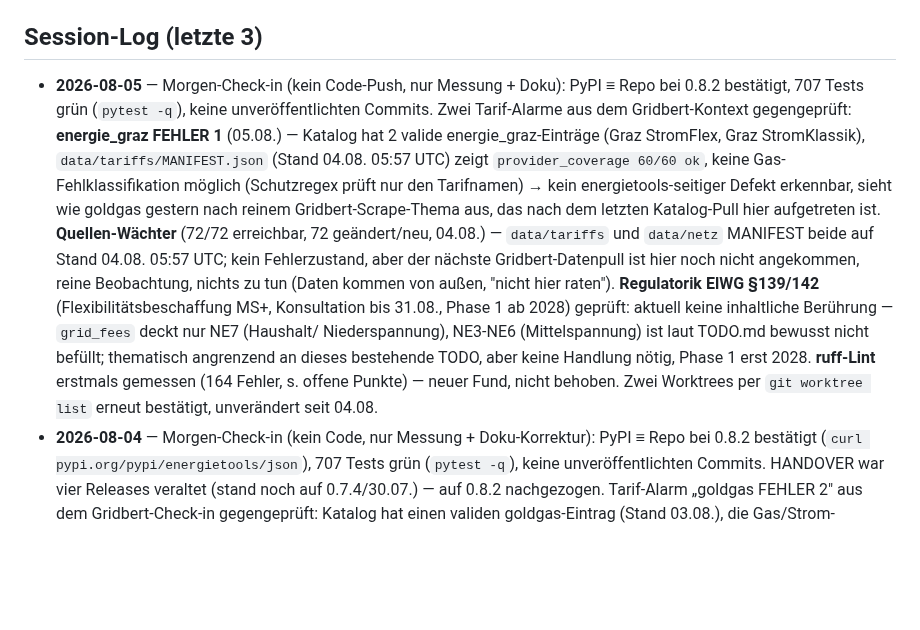
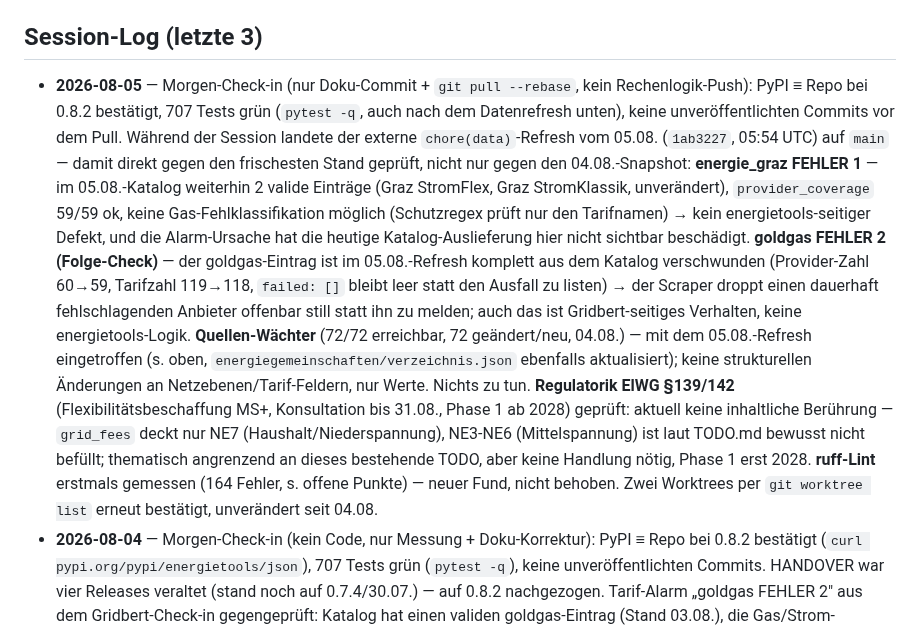
Before and after one commit to BMoer/energietools, a Markdown page: docs/HANDOVER.md, the part around the change. Rendered like a GitHub page; blank space fills up the shorter version.

Commit message:
docs: Check-in 05.08. mit frischerem Datenrefresh-Beleg nachgeschärft (goldgas gedroppt, energie_graz unauffällig)

```diff
--- a/docs/HANDOVER.md
+++ b/docs/HANDOVER.md
@@ -58,26 +58,34 @@
 
 ## Session-Log (letzte 3)
 
-- **2026-08-05** — Morgen-Check-in (kein Code-Push, nur Messung + Doku): PyPI ≡
-  Repo bei 0.8.2 bestätigt, 707 Tests grün (`pytest -q`), keine unveröffentlichten
-  Commits. Zwei Tarif-Alarme aus dem Gridbert-Kontext gegengeprüft:
-  **energie_graz FEHLER 1** (05.08.) — Katalog hat 2 valide energie_graz-Einträge
-  (Graz StromFlex, Graz StromKlassik), `data/tariffs/MANIFEST.json` (Stand 04.08.
-  05:57 UTC) zeigt `provider_coverage 60/60 ok`, keine Gas-Fehlklassifikation
-  möglich (Schutzregex prüft nur den Tarifnamen) → kein energietools-seitiger
-  Defekt erkennbar, sieht wie goldgas gestern nach reinem Gridbert-Scrape-Thema
-  aus, das nach dem letzten Katalog-Pull hier aufgetreten ist. **Quellen-Wächter**
-  (72/72 erreichbar, 72 geändert/neu, 04.08.) — `data/tariffs` und `data/netz`
-  MANIFEST beide auf Stand 04.08. 05:57 UTC; kein Fehlerzustand, aber der nächste
-  Gridbert-Datenpull ist hier noch nicht angekommen, reine Beobachtung, nichts zu
-  tun (Daten kommen von außen, "nicht hier raten"). **Regulatorik ElWG §139/142**
-  (Flexibilitätsbeschaffung MS+, Konsultation bis 31.08., Phase 1 ab 2028) geprüft:
-  aktuell keine inhaltliche Berührung — `grid_fees` deckt nur NE7 (Haushalt/
-  Niederspannung), NE3-NE6 (Mittelspannung) ist laut TODO.md bewusst nicht befüllt;
-  thematisch angrenzend an dieses bestehende TODO, aber keine Handlung nötig, Phase
-  1 erst 2028. **ruff-Lint** erstmals gemessen (164 Fehler, s. offene Punkte) —
-  neuer Fund, nicht behoben. Zwei Worktrees per `git worktree list` erneut
-  bestätigt, unverändert seit 04.08.
+- **2026-08-05** — Morgen-Check-in (nur Doku-Commit + `git pull --rebase`, kein
+  Rechenlogik-Push): PyPI ≡ Repo bei 0.8.2 bestätigt, 707 Tests grün (`pytest -q`,
+  auch nach dem Datenrefresh unten), keine unveröffentlichten Commits vor dem
+  Pull. Während der Session landete der externe `chore(data)`-Refresh vom 05.08.
+  (`1ab3227`, 05:54 UTC) auf `main` — damit direkt gegen den frischesten Stand
+  geprüft, nicht nur gegen den 04.08.-Snapshot:
+  **energie_graz FEHLER 1** — im 05.08.-Katalog weiterhin 2 valide Einträge
+  (Graz StromFlex, Graz StromKlassik, unverändert), `provider_coverage` 59/59 ok,
+  keine Gas-Fehlklassifikation möglich (Schutzregex prüft nur den Tarifnamen) →
+  kein energietools-seitiger Defekt, und die Alarm-Ursache hat die heutige
+  Katalog-Auslieferung hier nicht sichtbar beschädigt.
+  **goldgas FEHLER 2 (Folge-Check)** — der goldgas-Eintrag ist im 05.08.-Refresh
+  komplett aus dem Katalog verschwunden (Provider-Zahl 60→59, Tarifzahl 119→118,
+  `failed: []` bleibt leer statt den Ausfall zu listen) → der Scraper droppt einen
+  dauerhaft fehlschlagenden Anbieter offenbar still statt ihn zu melden; auch das
+  ist Gridbert-seitiges Verhalten, keine energietools-Logik.
+  **Quellen-Wächter** (72/72 erreichbar, 72 geändert/neu, 04.08.) — mit dem
+  05.08.-Refresh eingetroffen (s. oben, `energiegemeinschaften/verzeichnis.json`
+  ebenfalls aktualisiert); keine strukturellen Änderungen an Netzebenen/Tarif-Feldern,
+  nur Werte. Nichts zu tun.
+  **Regulatorik ElWG §139/142** (Flexibilitätsbeschaffung MS+, Konsultation bis
+  31.08., Phase 1 ab 2028) geprüft: aktuell keine inhaltliche Berührung —
+  `grid_fees` deckt nur NE7 (Haushalt/Niederspannung), NE3-NE6 (Mittelspannung)
+  ist laut TODO.md bewusst nicht befüllt; thematisch angrenzend an dieses
+  bestehende TODO, aber keine Handlung nötig, Phase 1 erst 2028.
+  **ruff-Lint** erstmals gemessen (164 Fehler, s. offene Punkte) — neuer Fund,
+  nicht behoben. Zwei Worktrees per `git worktree list` erneut bestätigt,
+  unverändert seit 04.08.
 - **2026-08-04** — Morgen-Check-in (kein Code, nur Messung + Doku-Korrektur):
   PyPI ≡ Repo bei 0.8.2 bestätigt (`curl pypi.org/pypi/energietools/json`),
   707 Tests grün (`pytest -q`), keine unveröffentlichten Commits. HANDOVER war
```
